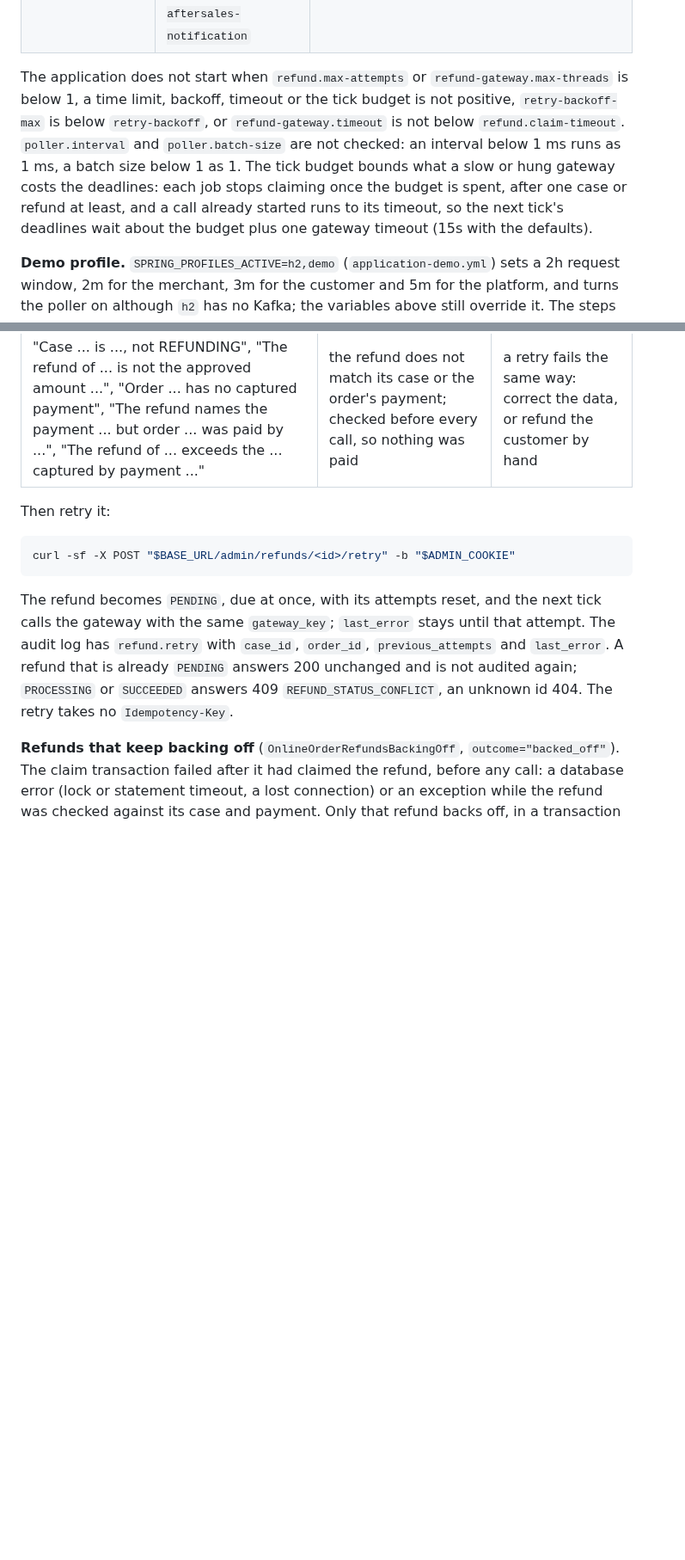
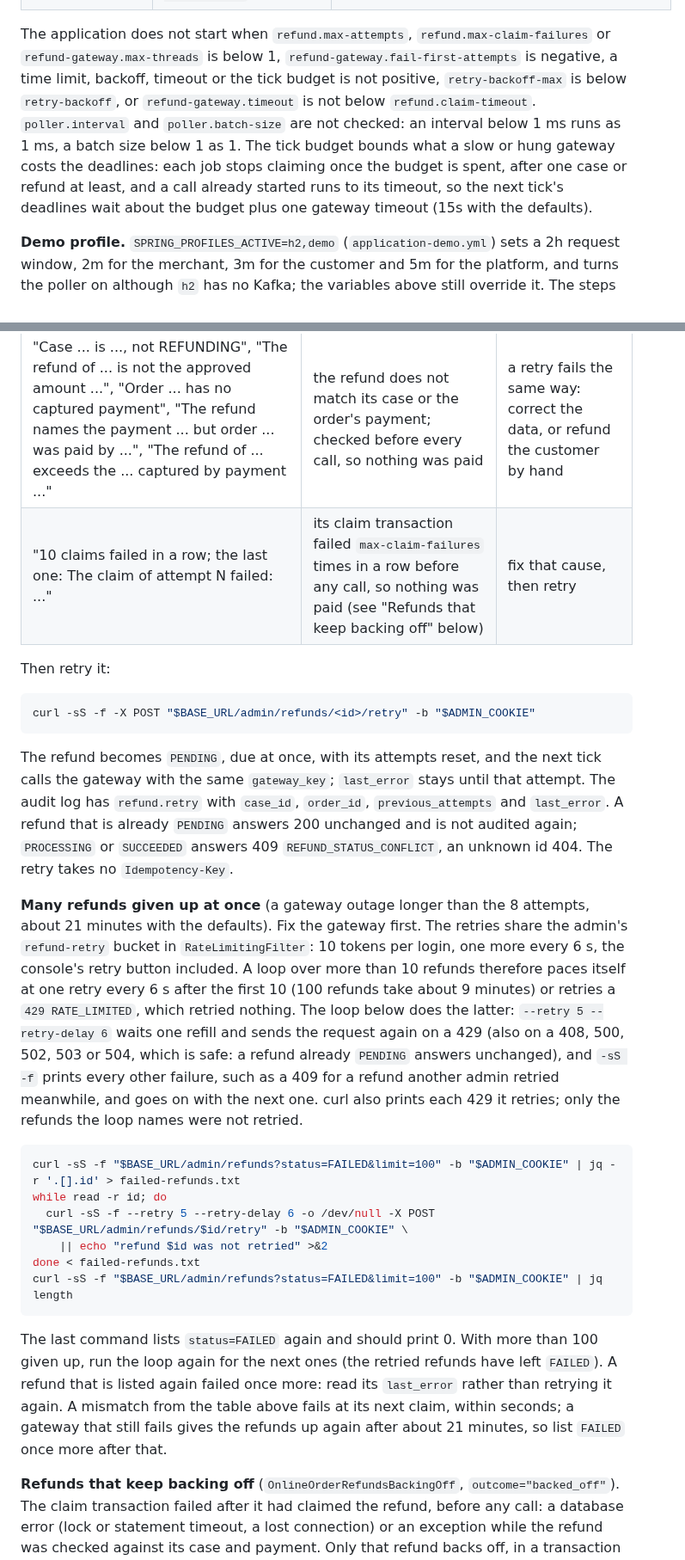
Before and after one commit to luc1ferxx/Luc1fersFoodBank, a Markdown page: docs/operations.md, 2 parts joined by grey strips. Shown at 86% size. GitHub-like rendering; blank space fills up the shorter version.

````diff
--- a/docs/operations.md
+++ b/docs/operations.md
@@ -1078,13 +1080,13 @@ what was built); this section is the operator's side.
 | `picked-up-cancel-refund-percent` | 50: the share of the total a customer's cancel after the pickup refunds (0-100, half-even; 0 refunds nothing); an admin's cancel always refunds in full | `AFTER_SALES_PICKED_UP_CANCEL_REFUND_PERCENT` |
 | `topic`, `merchant-group`, `notification-group` | `after-sales-events`, `onlineorder-merchant-aftersales`, `onlineorder-aftersales-notification` | `KAFKA_AFTER_SALES_TOPIC`, `AFTER_SALES_MERCHANT_GROUP`, `AFTER_SALES_NOTIFICATION_GROUP` |
 
-The application does not start when `refund.max-attempts` or `refund-gateway.max-threads` is below 1, a time limit,
-backoff, timeout or the tick budget is not positive, `retry-backoff-max` is below `retry-backoff`, or
-`refund-gateway.timeout` is not below `refund.claim-timeout`. `poller.interval` and `poller.batch-size` are not checked:
-an interval below 1 ms runs as 1 ms, a batch size below 1 as 1. The tick budget bounds what a slow or hung gateway costs
-the deadlines: each job stops claiming once the budget is spent, after one case or refund at least, and a call already
-started runs to its timeout, so the next tick's deadlines wait about the budget plus one gateway timeout (15s with the
-defaults).
+The application does not start when `refund.max-attempts`, `refund.max-claim-failures` or `refund-gateway.max-threads`
+is below 1, `refund-gateway.fail-first-attempts` is negative, a time limit, backoff, timeout or the tick budget is not
+positive, `retry-backoff-max` is below `retry-backoff`, or `refund-gateway.timeout` is not below
+`refund.claim-timeout`. `poller.interval` and `poller.batch-size` are not checked: an interval below 1 ms runs as 1 ms,
+a batch size below 1 as 1. The tick budget bounds what a slow or hung gateway costs the deadlines: each job stops
+claiming once the budget is spent, after one case or refund at least, and a call already started runs to its timeout,
+so the next tick's deadlines wait about the budget plus one gateway timeout (15s with the defaults).
 
 **Demo profile.** `SPRING_PROFILES_ACTIVE=h2,demo` (`application-demo.yml`) sets a 2h request window, 2m for the
 merchant, 3m for the customer and 5m for the platform, and turns the poller on although `h2` has no Kafka; the variables
@@ -1130,11 +1132,12 @@ the list may be up to `max-lag` behind (section 11).
 | the gateway's error, for example "The refund gateway did not answer within 10000 ms" | a permanent failure, or the last of `max-attempts` retryable ones | fix the gateway side, then retry |
 | "The lease of attempt N expired without a result and no attempt is left" | the instance making the last attempt died or stalled; that call may have refunded | retry: the gateway answers the same key with the same refund |
 | "Case ... is ..., not REFUNDING", "The refund of ... is not the approved amount ...", "Order ... has no captured payment", "The refund names the payment ... but order ... was paid by ...", "The refund of ... exceeds the ... captured by payment ..." | the refund does not match its case or the order's payment; checked before every call, so nothing was paid | a retry fails the same way: correct the data, or refund the customer by hand |
+| "10 claims failed in a row; the last one: The claim of attempt N failed: ..." | its claim transaction failed `max-claim-failures` times in a row before any call, so nothing was paid (see "Refunds that keep backing off" below) | fix that cause, then retry |
 
 Then retry it:
 
 ```sh
-curl -sf -X POST "$BASE_URL/admin/refunds/<id>/retry" -b "$ADMIN_COOKIE"
+curl -sS -f -X POST "$BASE_URL/admin/refunds/<id>/retry" -b "$ADMIN_COOKIE"
 ```
 
 The refund becomes `PENDING`, due at once, with its attempts reset, and the next tick calls the gateway with the same
@@ -1142,6 +1145,29 @@ The refund becomes `PENDING`, due at once, with its attempts reset, and the next
 `previous_attempts` and `last_error`. A refund that is already `PENDING` answers 200 unchanged and is not audited again;
 `PROCESSING` or `SUCCEEDED` answers 409 `REFUND_STATUS_CONFLICT`, an unknown id 404. The retry takes no
 `Idempotency-Key`.
+
+**Many refunds given up at once** (a gateway outage longer than the 8 attempts, about 21 minutes with the defaults).
+Fix the gateway first. The retries share the admin's `refund-retry` bucket in `RateLimitingFilter`: 10 tokens per
+login, one more every 6 s, the console's retry button included. A loop over more than 10 refunds therefore paces itself
+at one retry every 6 s after the first 10 (100 refunds take about 9 minutes) or retries a `429 RATE_LIMITED`, which
+retried nothing. The loop below does the latter: `--retry 5 --retry-delay 6` waits one refill and sends the request
+again on a 429 (also on a 408, 500, 502, 503 or 504, which is safe: a refund already `PENDING` answers unchanged), and
+`-sS -f` prints every other failure, such as a 409 for a refund another admin retried meanwhile, and goes on with the
+next one. curl also prints each 429 it retries; only the refunds the loop names were not retried.
+
+```sh
+curl -sS -f "$BASE_URL/admin/refunds?status=FAILED&limit=100" -b "$ADMIN_COOKIE" | jq -r '.[].id' > failed-refunds.txt
+while read -r id; do
+  curl -sS -f --retry 5 --retry-delay 6 -o /dev/null -X POST "$BASE_URL/admin/refunds/$id/retry" -b "$ADMIN_COOKIE" \
+    || echo "refund $id was not retried" >&2
+done < failed-refunds.txt
+curl -sS -f "$BASE_URL/admin/refunds?status=FAILED&limit=100" -b "$ADMIN_COOKIE" | jq length
+```
+
+The last command lists `status=FAILED` again and should print 0. With more than 100 given up, run the loop again for
+the next ones (the retried refunds have left `FAILED`). A refund that is listed again failed once more: read its
+`last_error` rather than retrying it again. A mismatch from the table above fails at its next claim, within seconds; a
+gateway that still fails gives the refunds up again after about 21 minutes, so list `FAILED` once more after that.
 
 **Refunds that keep backing off** (`OnlineOrderRefundsBackingOff`, `outcome="backed_off"`). The claim transaction failed
 after it had claimed the refund, before any call: a database error (lock or statement timeout, a lost connection) or an
````
Also changed, not shown: other parts of docs/operations.md (+8 -6 lines), README.md (+12 -8 lines), docs/adr/0002-after-sales-state-machine.md (+1 -0 lines).
